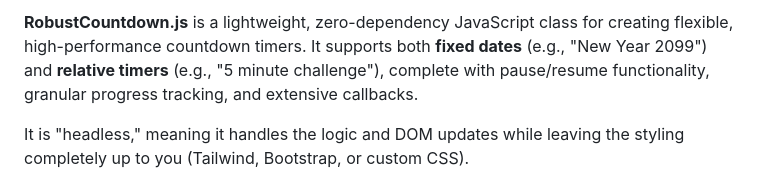
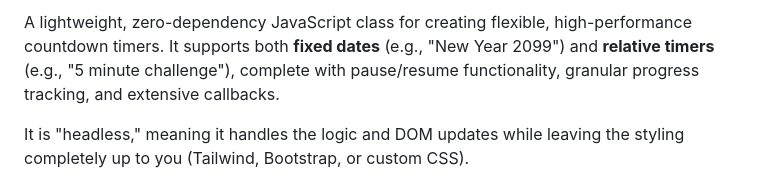
Before and after one commit to Developer-Zahid/robustCountdown.js, a Markdown page: README.md, the part around one of its changes. Drawn GitHub-style.

```diff
--- a/README.md
+++ b/README.md
@@ -2,5 +2,5 @@
 
-**RobustCountdown.js** is a lightweight, zero-dependency JavaScript class for creating flexible, high-performance countdown timers. It supports both **fixed dates** (e.g., "New Year 2099") and **relative timers** (e.g., "5 minute challenge"), complete with pause/resume functionality, granular progress tracking, and extensive callbacks.
+A lightweight, zero-dependency JavaScript class for creating flexible, high-performance countdown timers. It supports both **fixed dates** (e.g., "New Year 2099") and **relative timers** (e.g., "5 minute challenge"), complete with pause/resume functionality, granular progress tracking, and extensive callbacks.
 
 It is "headless," meaning it handles the logic and DOM updates while leaving the styling completely up to you (Tailwind, Bootstrap, or custom CSS).
 
```
Also changed, not shown: other parts of README.md (+1 -1 lines).
